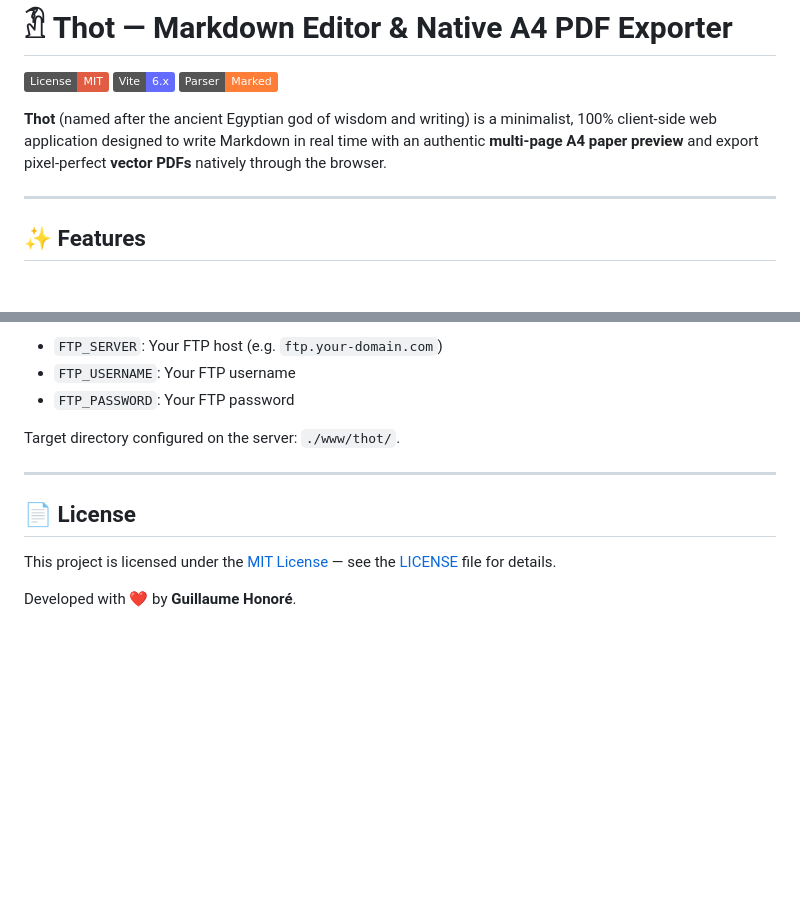
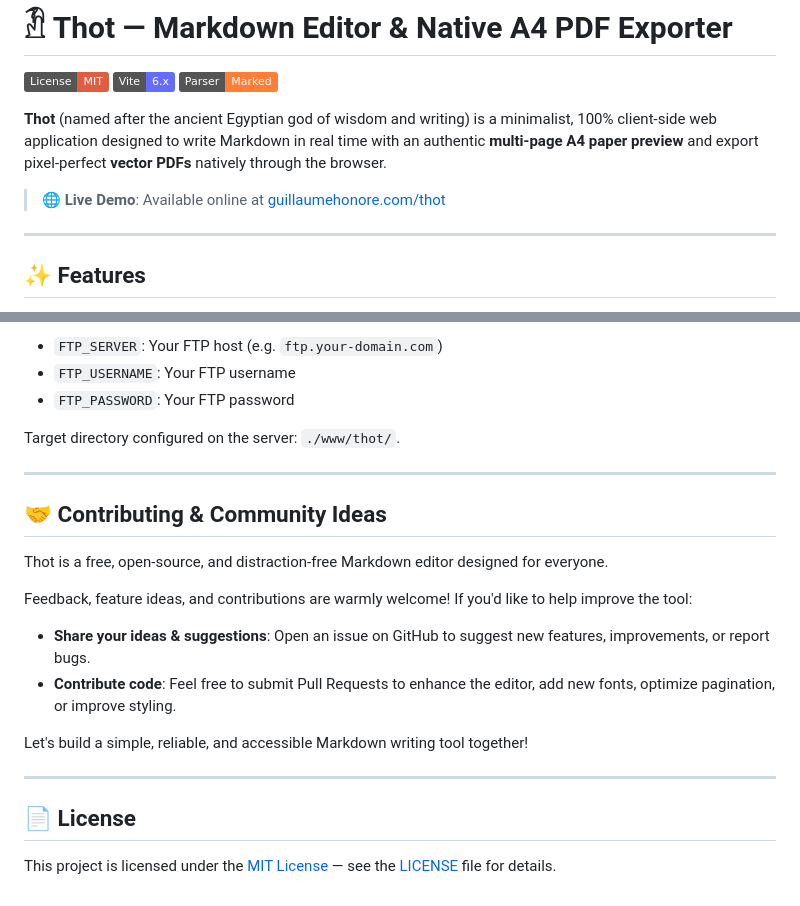
Before and after one commit to Guimeee/thot, a Markdown page: README.md, 2 parts joined by grey strips. Drawn GitHub-style; badges without logos; blank space fills up the shorter version.

Commit message:
docs: add live demo link and community contribution section in README

```diff
--- a/README.md
+++ b/README.md
@@ -5,6 +5,8 @@
 [![Marked](https://img.shields.io/badge/Parser-Marked-orange.svg)](https://marked.js.org/)
 
 **Thot** (named after the ancient Egyptian god of wisdom and writing) is a minimalist, 100% client-side web application designed to write Markdown in real time with an authentic **multi-page A4 paper preview** and export pixel-perfect **vector PDFs** natively through the browser.
+
+> 🌐 **Live Demo**: Available online at [guillaumehonore.com/thot](https://guillaumehonore.com/thot)
 
 ---
 
@@ -98,8 +100,18 @@ Target directory configured on the server: `./www/thot/`.
 
 ---
 
+## 🤝 Contributing & Community Ideas
+
+Thot is a free, open-source, and distraction-free Markdown editor designed for everyone.
+
+Feedback, feature ideas, and contributions are warmly welcome! If you'd like to help improve the tool:
+- **Share your ideas & suggestions**: Open an issue on GitHub to suggest new features, improvements, or report bugs.
+- **Contribute code**: Feel free to submit Pull Requests to enhance the editor, add new fonts, optimize pagination, or improve styling.
+
+Let's build a simple, reliable, and accessible Markdown writing tool together!
+
+---
+
 ## 📄 License
 
 This project is licensed under the [MIT License](LICENSE) — see the [LICENSE](LICENSE) file for details.
-
-Developed with ❤️ by **Guillaume Honoré**.
```
